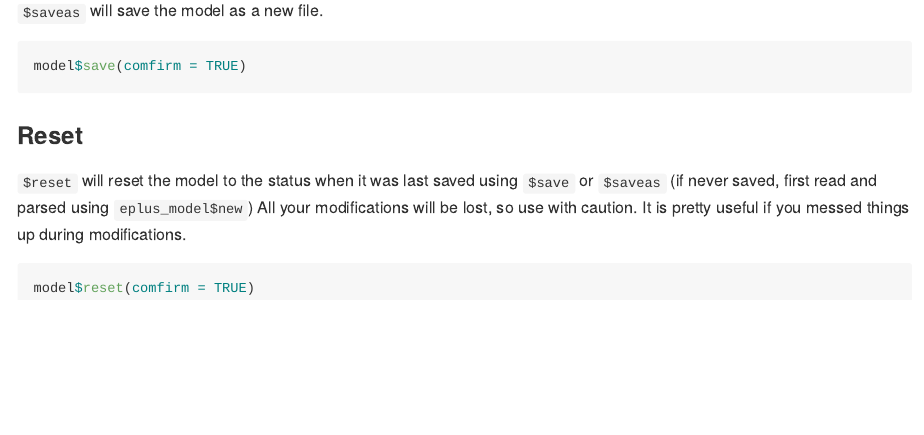
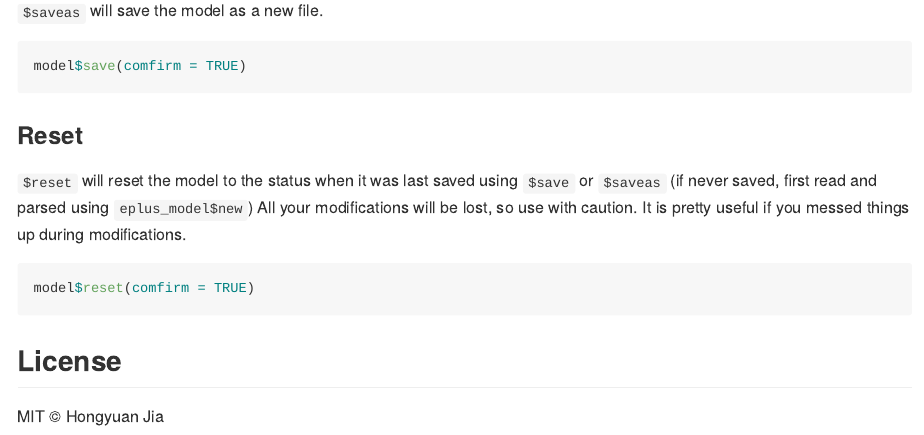
Before and after one commit to hongyuanjia/eplusr, an R Markdown document (README.Rmd): the page in a window 1100 px wide, from 5160 px down. Rendered offline with R 4.5, knitr and Pandoc, with nearby package versions; the code chunks are not run, so their results and figures are left out; long lines of code are wrapped; badge pictures from the web are left out.

Commit message:
Update LICENSE.

````diff
--- a/README.Rmd
+++ b/README.Rmd
@@ -259,3 +259,7 @@ model$save(comfirm = TRUE)
 ```{r reset}
 model$reset(comfirm = TRUE)
 ```
+
+## License
+
+MIT © Hongyuan Jia
````
Also changed, not shown: README.md, appveyor.yml (line endings or trailing spaces), 1 other file.
